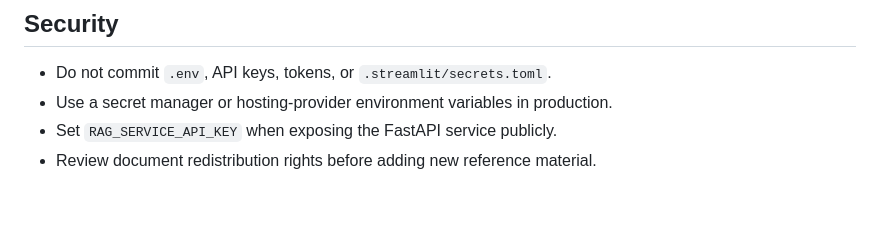
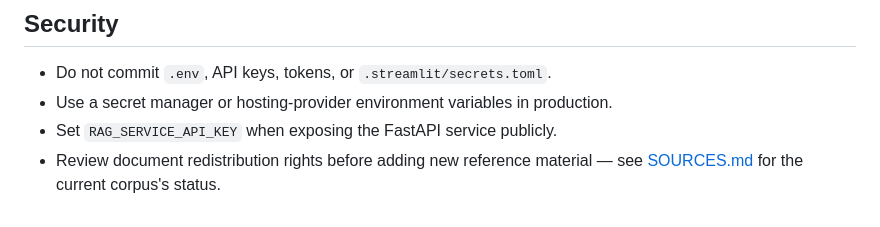
Before and after one commit to anushaakkiraju26/Home-buying-assistant, a Markdown page: README.md, the part around the change. Rendered like a GitHub page.

```diff
--- a/README.md
+++ b/README.md
@@ -172,4 +172,4 @@ python ask.py "What costs should I expect at closing?"
 - Do not commit `.env`, API keys, tokens, or `.streamlit/secrets.toml`.
 - Use a secret manager or hosting-provider environment variables in production.
 - Set `RAG_SERVICE_API_KEY` when exposing the FastAPI service publicly.
-- Review document redistribution rights before adding new reference material.
+- Review document redistribution rights before adding new reference material — see [SOURCES.md](SOURCES.md) for the current corpus's status.
```
Also changed, not shown: SOURCES.md (added, +68 -0 lines).
